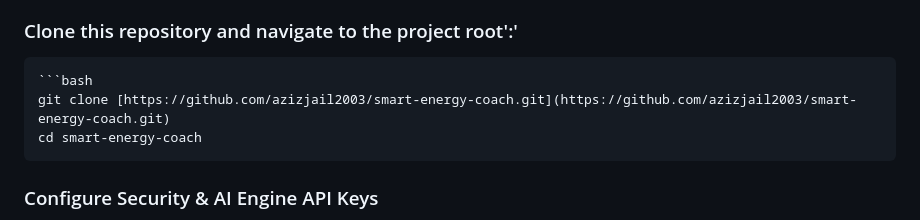
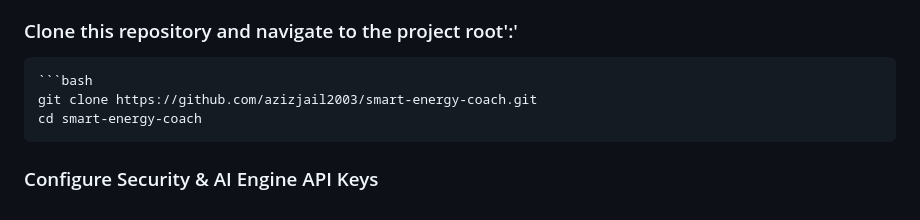
Before and after one commit to azizjail2003/smart-energy-coach, a Markdown page: README.md, the part around the change. Rendered like a GitHub page.

Commit message:
docs: fix git clone command formatting

````diff
--- a/README.md
+++ b/README.md
@@ -941,7 +941,7 @@ For security reasons, it is highly recommended to use a `.env` file to manage yo
 
 ```bash
 ```bash
-git clone [https://github.com/azizjail2003/smart-energy-coach.git](https://github.com/azizjail2003/smart-energy-coach.git)
+git clone https://github.com/azizjail2003/smart-energy-coach.git
 cd smart-energy-coach
 ```
 
````
